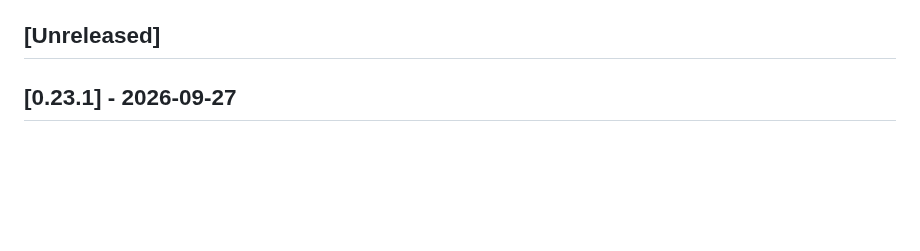
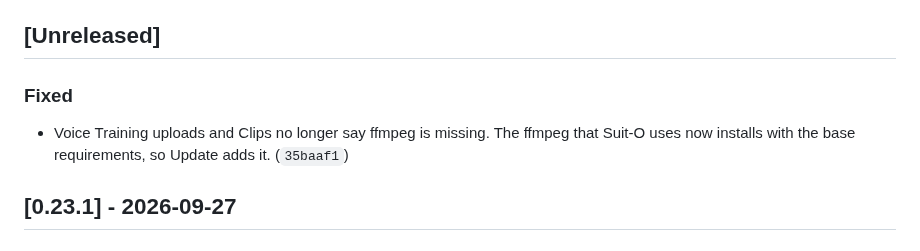
Before and after one commit to pjared/grok-repos, a Markdown page: suit-o-cs2/CHANGELOG.md, the part around the change. GitHub-like rendering; blank space fills up the shorter version.

Commit message:
Note the ffmpeg install fix in the changelog.
Co-Authored-By: Claude Opus 5.5 <noreply@anthropic.com>
Claude-Session: https://claude.ai/code/session_01K6RcdiTLPN1BkgXB7brTAE

```diff
--- a/suit-o-cs2/CHANGELOG.md
+++ b/suit-o-cs2/CHANGELOG.md
@@ -9,6 +9,10 @@ Dates are Pacific Time. Each entry lists the short commit hash.
 New notes go under `## [Unreleased]`. Do not add a heading for today's date. Under Unreleased, each category appears once, in the order Added, Changed, Removed, Fixed. Add a new bullet under that heading instead of starting another one. Every push to `main` updates this file in that same commit. After the Suit-O tests pass on `main`, a release step moves Unreleased into `## [x.y.z] - YYYY-MM-DD`, writes that version into `pyproject.toml`, and tags `suit-o-vX.Y.Z`. Dated version headings are created only by that release step. It skips the cut when Unreleased is empty. The Update button only fast-forwards to the newest commit on main whose `suit-o-tests.yml` run passed. It does not commit or tag.
 
 ## [Unreleased]
+
+### Fixed
+
+- Voice Training uploads and Clips no longer say ffmpeg is missing. The ffmpeg that Suit-O uses now installs with the base requirements, so Update adds it. (`35baaf1`)
 
 ## [0.23.1] - 2026-09-27
 
```
